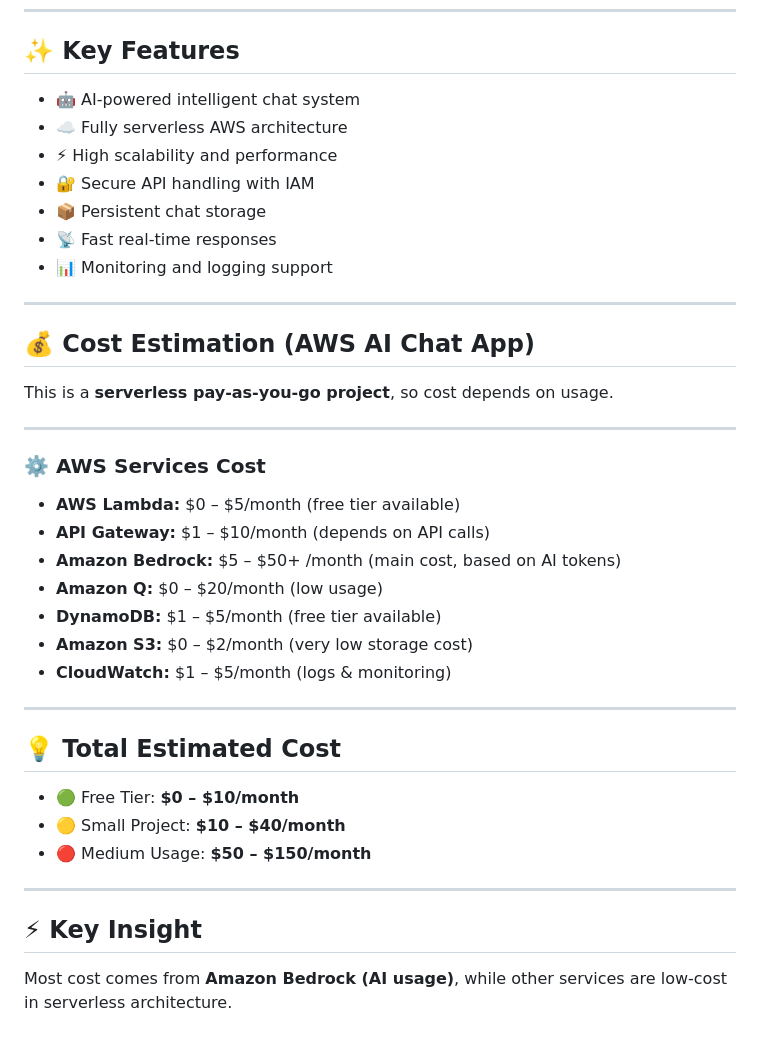
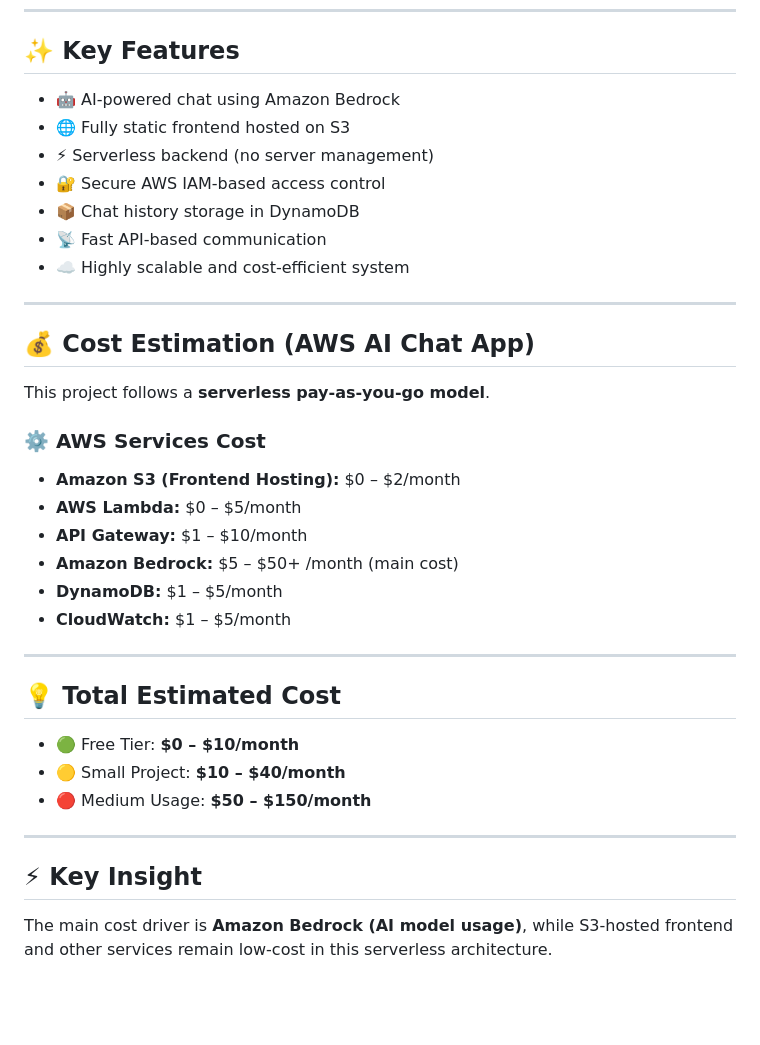
Before and after one commit to Shukla2341/AI_CHAT_APP, a Markdown page: README.md, the part around one of its changes. GitHub-like rendering; blank space fills up the shorter version.

```diff
--- a/README.md
+++ b/README.md
@@ -66,31 +67,28 @@ The system is designed with a secure, scalable, and cost-efficient serverless ar
 
 ## ✨ Key Features
 
-- 🤖 AI-powered intelligent chat system
-- ☁️ Fully serverless AWS architecture
-- ⚡ High scalability and performance
-- 🔐 Secure API handling with IAM
-- 📦 Persistent chat storage
-- 📡 Fast real-time responses
-- 📊 Monitoring and logging support
+- 🤖 AI-powered chat using Amazon Bedrock
+- 🌐 Fully static frontend hosted on S3
+- ⚡ Serverless backend (no server management)
+- 🔐 Secure AWS IAM-based access control
+- 📦 Chat history storage in DynamoDB
+- 📡 Fast API-based communication
+- ☁️ Highly scalable and cost-efficient system
 
 ---
 
 ## 💰 Cost Estimation (AWS AI Chat App)
 
-This is a **serverless pay-as-you-go project**, so cost depends on usage.
-
----
+This project follows a **serverless pay-as-you-go model**.
 
 ### ⚙️ AWS Services Cost
 
-- **AWS Lambda:** $0 – $5/month (free tier available)
-- **API Gateway:** $1 – $10/month (depends on API calls)
-- **Amazon Bedrock:** $5 – $50+ /month (main cost, based on AI tokens)
-- **Amazon Q:** $0 – $20/month (low usage)
-- **DynamoDB:** $1 – $5/month (free tier available)
-- **Amazon S3:** $0 – $2/month (very low storage cost)
-- **CloudWatch:** $1 – $5/month (logs & monitoring)
+- **Amazon S3 (Frontend Hosting):** $0 – $2/month
+- **AWS Lambda:** $0 – $5/month
+- **API Gateway:** $1 – $10/month
+- **Amazon Bedrock:** $5 – $50+ /month (main cost)
+- **DynamoDB:** $1 – $5/month
+- **CloudWatch:** $1 – $5/month
 
 ---
 
@@ -103,4 +101,4 @@ This is a **serverless pay-as-you-go project**, so cost depends on usage.
 ---
 
 ## ⚡ Key Insight
-Most cost comes from **Amazon Bedrock (AI usage)**, while other services are low-cost in serverless architecture.
+The main cost driver is **Amazon Bedrock (AI model usage)**, while S3-hosted frontend and other services remain low-cost in this serverless architecture.
```
Also changed, not shown: other parts of README.md (+37 -36 lines).
